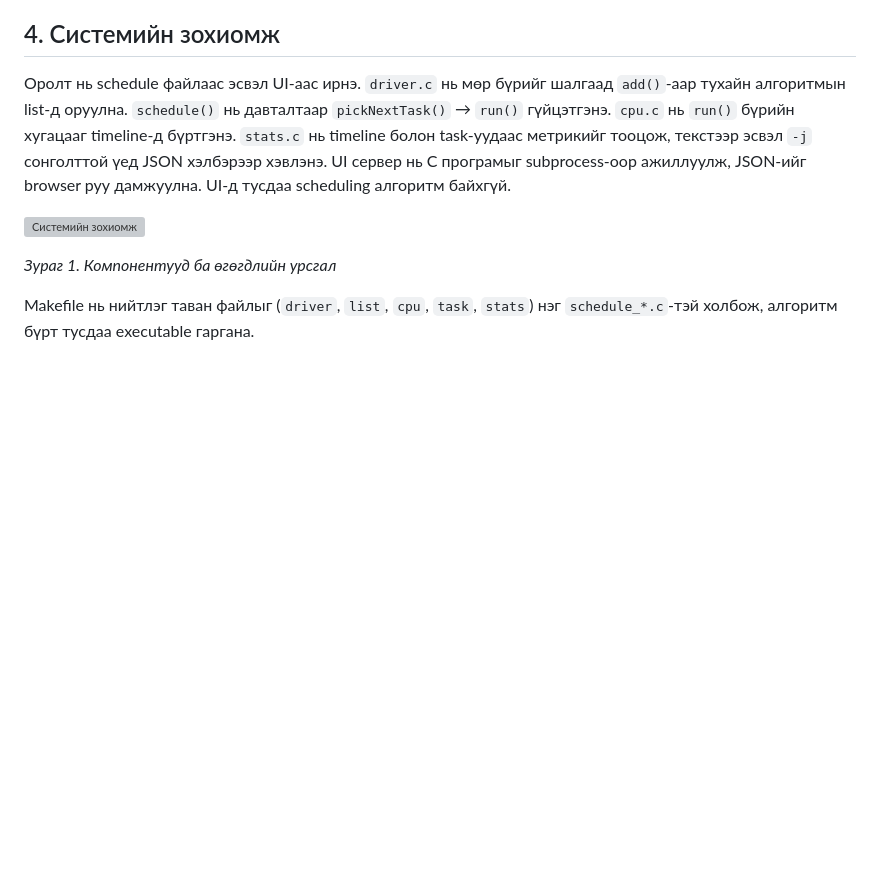
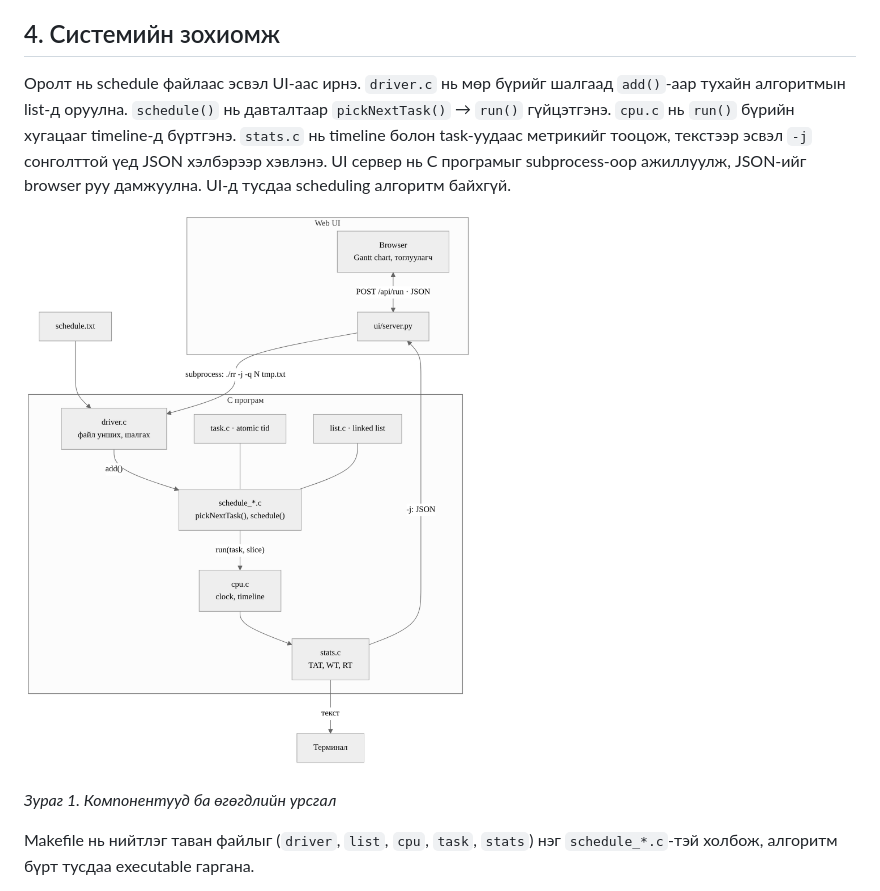
Before and after one commit to Ankhbayr33/F.CSM302-2-4-8, a Markdown page: docs/2-4-8_BD1_Report.md, the part around the change. GitHub-like rendering; blank space fills up the shorter version; grey boxes are pictures that could not be loaded.

```diff
--- a/docs/2-4-8_BD1_Report.md
+++ b/docs/2-4-8_BD1_Report.md
@@ -76,7 +76,7 @@ Task *i*-ийн хувьд turnaround time нь TATᵢ = Finishᵢ − Arrival
 
 Оролт нь schedule файлаас эсвэл UI-аас ирнэ. `driver.c` нь мөр бүрийг шалгаад `add()`-аар тухайн алгоритмын list-д оруулна. `schedule()` нь давталтаар `pickNextTask()` → `run()` гүйцэтгэнэ. `cpu.c` нь `run()` бүрийн хугацааг timeline-д бүртгэнэ. `stats.c` нь timeline болон task-уудаас метрикийг тооцож, текстээр эсвэл `-j` сонголттой үед JSON хэлбэрээр хэвлэнэ. UI сервер нь C програмыг subprocess-оор ажиллуулж, JSON-ийг browser руу дамжуулна. UI-д тусдаа scheduling алгоритм байхгүй.
 
-![Системийн зохиомж](docs/images/architecture.png)
+![Системийн зохиомж](images/architecture.png)
 
 *Зураг 1. Компонентууд ба өгөгдлийн урсгал*
 
```
